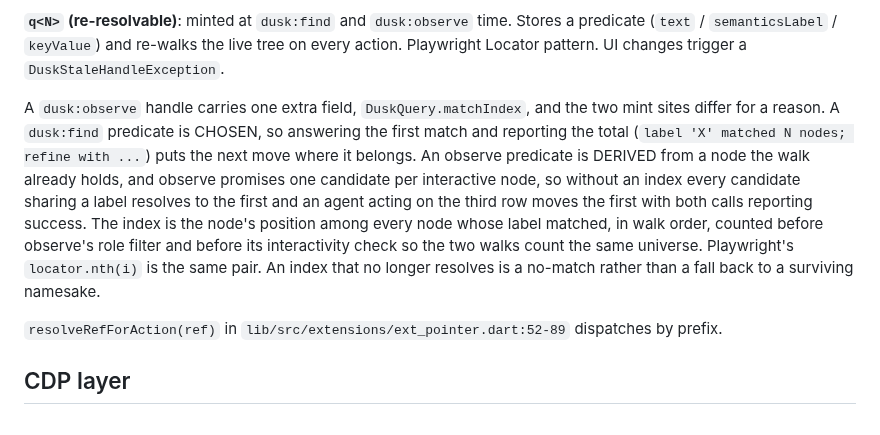
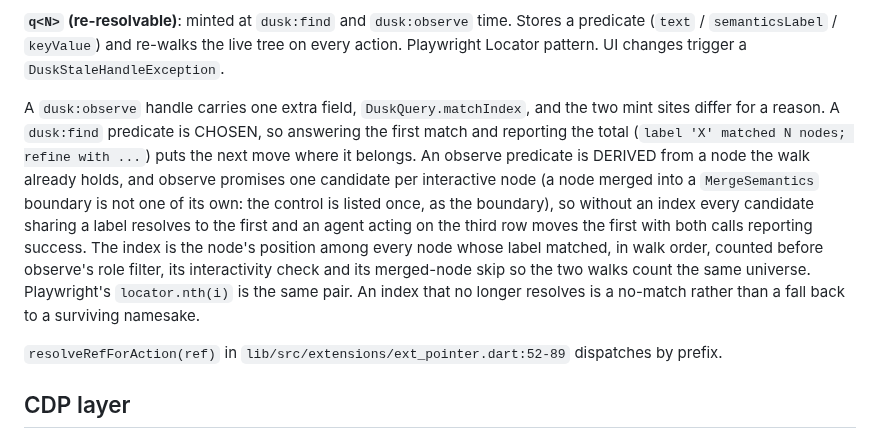
Before and after one commit to fluttersdk/dusk, a Markdown page: ARCHITECTURE.md, the part around the change. GitHub-like rendering.

Commit message:
docs(architecture): observe lists a merged control once, as the boundary

```diff
--- a/ARCHITECTURE.md
+++ b/ARCHITECTURE.md
@@ -158,7 +158,7 @@ The gate returns an `ActionabilityReport` alongside throwing. Step 5 has three o
 
 **`q<N>` (re-resolvable)**: minted at `dusk:find` and `dusk:observe` time. Stores a predicate (`text` / `semanticsLabel` / `keyValue`) and re-walks the live tree on every action. Playwright Locator pattern. UI changes trigger a `DuskStaleHandleException`.
 
-A `dusk:observe` handle carries one extra field, `DuskQuery.matchIndex`, and the two mint sites differ for a reason. A `dusk:find` predicate is CHOSEN, so answering the first match and reporting the total (`label 'X' matched N nodes; refine with ...`) puts the next move where it belongs. An observe predicate is DERIVED from a node the walk already holds, and observe promises one candidate per interactive node, so without an index every candidate sharing a label resolves to the first and an agent acting on the third row moves the first with both calls reporting success. The index is the node's position among every node whose label matched, in walk order, counted before observe's role filter and before its interactivity check so the two walks count the same universe. Playwright's `locator.nth(i)` is the same pair. An index that no longer resolves is a no-match rather than a fall back to a surviving namesake.
+A `dusk:observe` handle carries one extra field, `DuskQuery.matchIndex`, and the two mint sites differ for a reason. A `dusk:find` predicate is CHOSEN, so answering the first match and reporting the total (`label 'X' matched N nodes; refine with ...`) puts the next move where it belongs. An observe predicate is DERIVED from a node the walk already holds, and observe promises one candidate per interactive node (a node merged into a `MergeSemantics` boundary is not one of its own: the control is listed once, as the boundary), so without an index every candidate sharing a label resolves to the first and an agent acting on the third row moves the first with both calls reporting success. The index is the node's position among every node whose label matched, in walk order, counted before observe's role filter, its interactivity check and its merged-node skip so the two walks count the same universe. Playwright's `locator.nth(i)` is the same pair. An index that no longer resolves is a no-match rather than a fall back to a surviving namesake.
 
 `resolveRefForAction(ref)` in `lib/src/extensions/ext_pointer.dart:52-89` dispatches by prefix.
 
```
